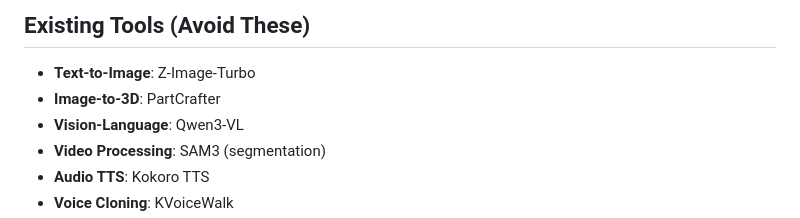
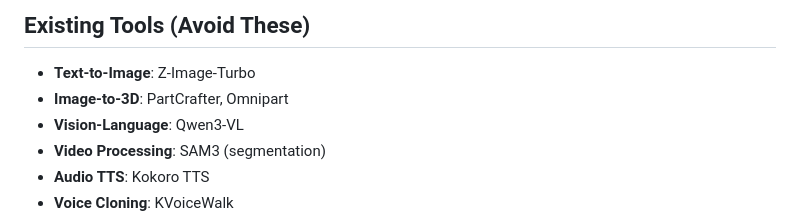
Before and after one commit to V-Sekai-fire/livebook-nx, a Markdown page: TOOLS_RESEARCH.md, the part around the change. GitHub-like rendering.

Commit message:
Update TOOLS_RESEARCH.md to include Omnipart in the Image-to-3D tools list

```diff
--- a/TOOLS_RESEARCH.md
+++ b/TOOLS_RESEARCH.md
@@ -14,7 +14,7 @@ Your Elixir scripts follow a consistent pattern:
 ## Existing Tools (Avoid These)
 
 - **Text-to-Image**: Z-Image-Turbo
-- **Image-to-3D**: PartCrafter
+- **Image-to-3D**: PartCrafter, Omnipart
 - **Vision-Language**: Qwen3-VL
 - **Video Processing**: SAM3 (segmentation)
 - **Audio TTS**: Kokoro TTS
```
